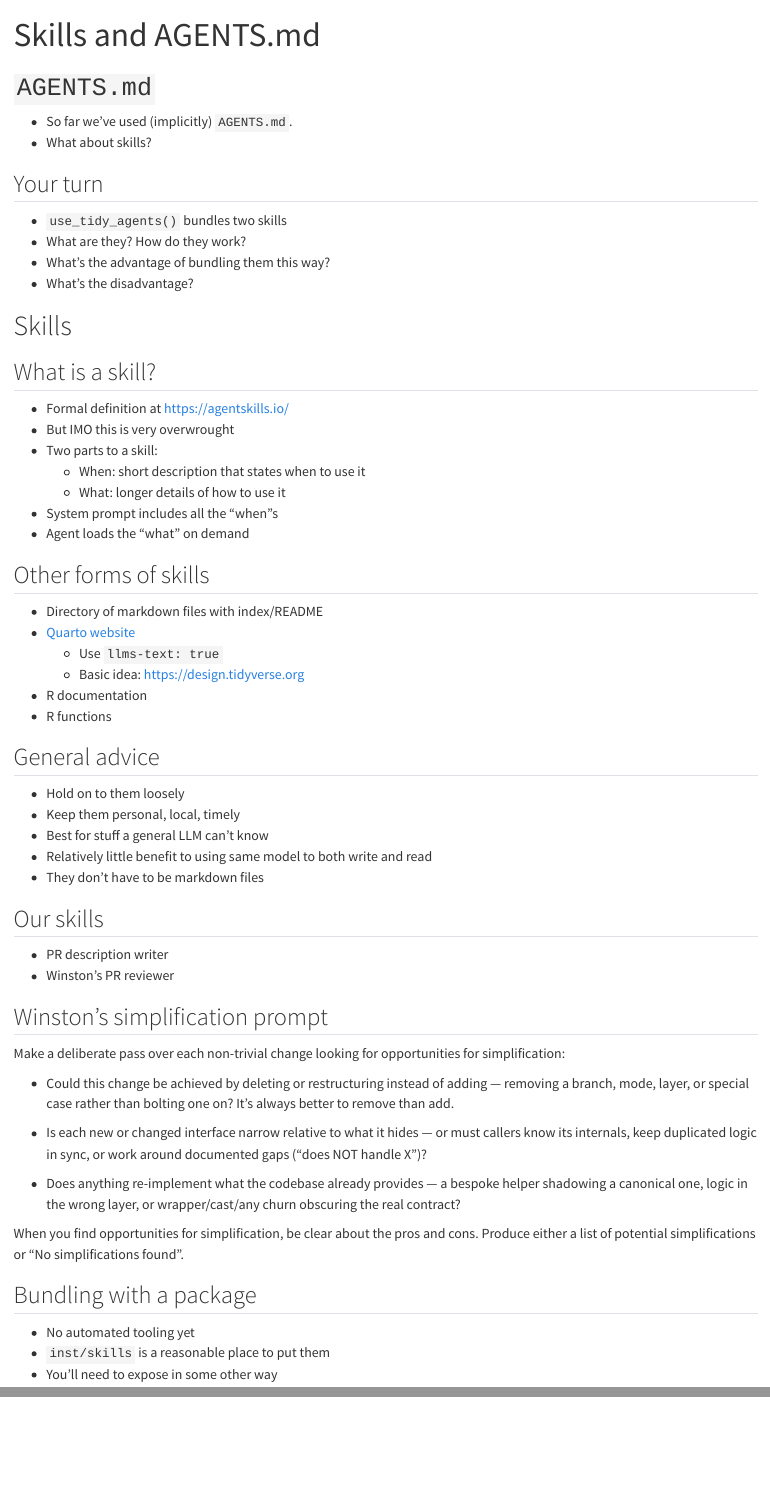
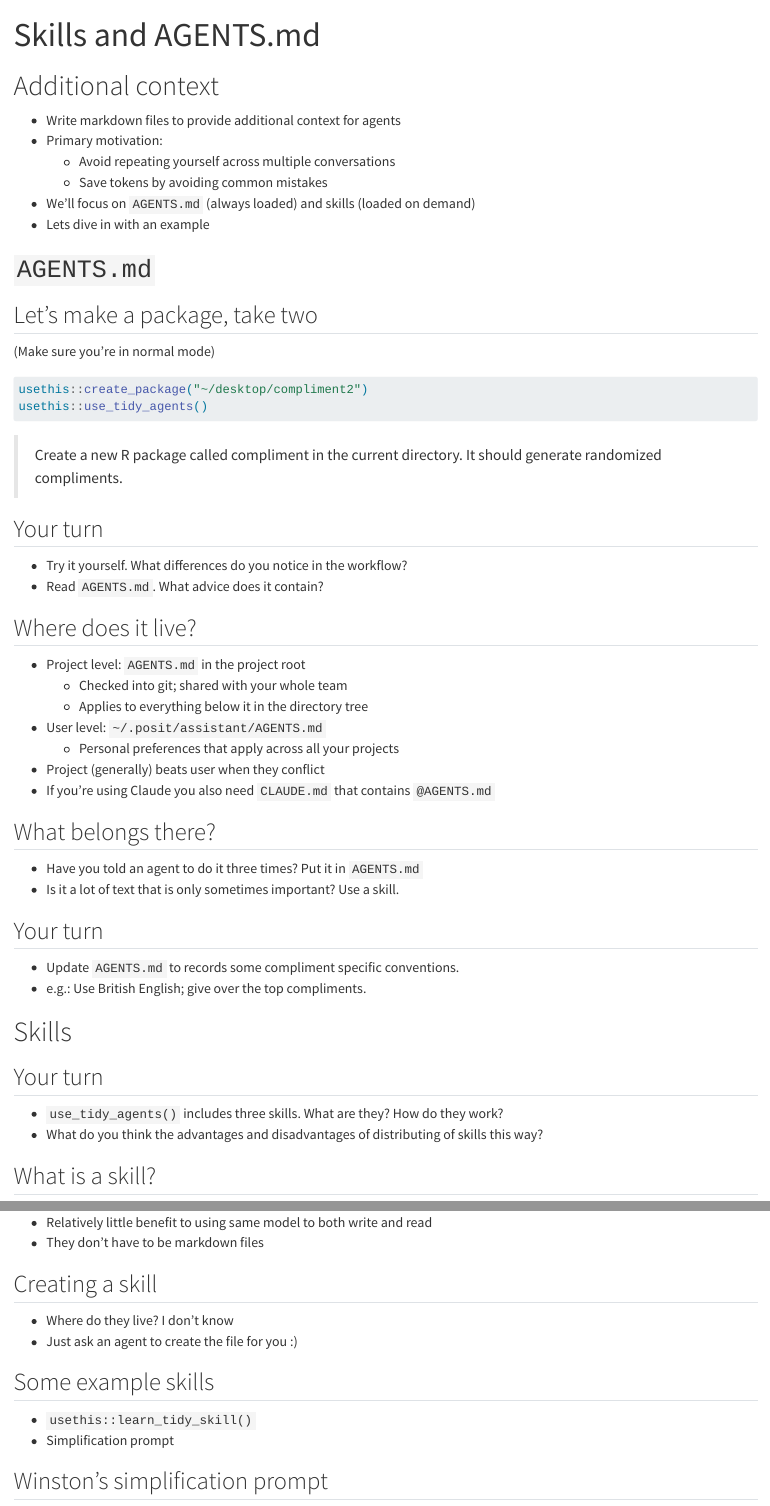
Before and after one commit to posit-conf-2026/modern-r-workflow, a Quarto document (modules/05-agent-instructions.qmd): the page in a window 1100 px wide, from its top, and a second part further down, joined at a grey line. Rendered offline with R 4.5, knitr and Pandoc in place of Quarto, with nearby package versions.

Commit message:
Move agent instructions earlier and add more content

````diff
--- a/modules/06-agent-instructions.qmd
+++ b/modules/05-agent-instructions.qmd
@@ -4,19 +4,59 @@
 deliverer: Hadley
 ---
 
+# Additional context
+
+* Write markdown files to provide additional context for agents
+* Primary motivation:
+  * Avoid repeating yourself across multiple conversations
+  * Save tokens by avoiding common mistakes
+* We'll focus on `AGENTS.md` (always loaded) and skills (loaded on demand)
+* Lets dive in with an example
+
 # `AGENTS.md`
 
-* So far we've used (implicitly) `AGENTS.md`.
-* What about skills?
+## Let's make a package, take two
+
+(Make sure you're in normal mode)
+
+```R
+usethis::create_package("~/desktop/compliment2")
+usethis::use_tidy_agents()
+```
+
+> Create a new R package called compliment in the current directory. It should generate randomized compliments.
 
 ## Your turn
 
-* `use_tidy_agents()` bundles two skills
-* What are they? How do they work?
-* What's the advantage of bundling them this way?
-* What's the disadvantage?
+* Try it yourself. What differences do you notice in the workflow?
+* Read `AGENTS.md`. What advice does it contain?
+
+## Where does it live?
+
+* Project level: `AGENTS.md` in the project root
+  * Checked into git; shared with your whole team
+  * Applies to everything below it in the directory tree
+* User level: `~/.posit/assistant/AGENTS.md`
+  * Personal preferences that apply across all your projects
+* Project (generally) beats user when they conflict
+* If you're using Claude you also need `CLAUDE.md` that contains `@AGENTS.md`
+
+## What belongs there?
+
+* Have you told an agent to do it three times? Put it in `AGENTS.md`
+* Is it a lot of text that is only sometimes important? Use a skill.
+
+## Your turn
+
+* Update `AGENTS.md` to records some compliment specific conventions.
+* e.g.: Use British English; give over the top compliments.
 
 # Skills
+
+## Your turn
+
+* `use_tidy_agents()` includes three skills. What are they? How do they work?
+* What do you think the advantages and disadvantages of distributing of skills this way?
 
 ## What is a skill?
 
@@ -45,10 +87,15 @@
 * Relatively little benefit to using same model to both write and read
 * They don't have to be markdown files
 
-## Our skills
+## Creating a skill
 
-* PR description writer
-* Winston's PR reviewer
+* Where do they live? I don't know
+* Just ask an agent to create the file for you :)
+
+## Some example skills
+
+* `usethis::learn_tidy_skill()`
+* Simplification prompt
 
 ## Winston's simplification prompt
 
````
Also changed, not shown: index.qmd (+2 -2 lines), modules/04-agent-explainer.qmd (+9 -0 lines), modules/06-workflow.qmd (renamed from modules/05-workflow.qmd), modules/05-agent-instructions.qmd (2 more changed lines).
